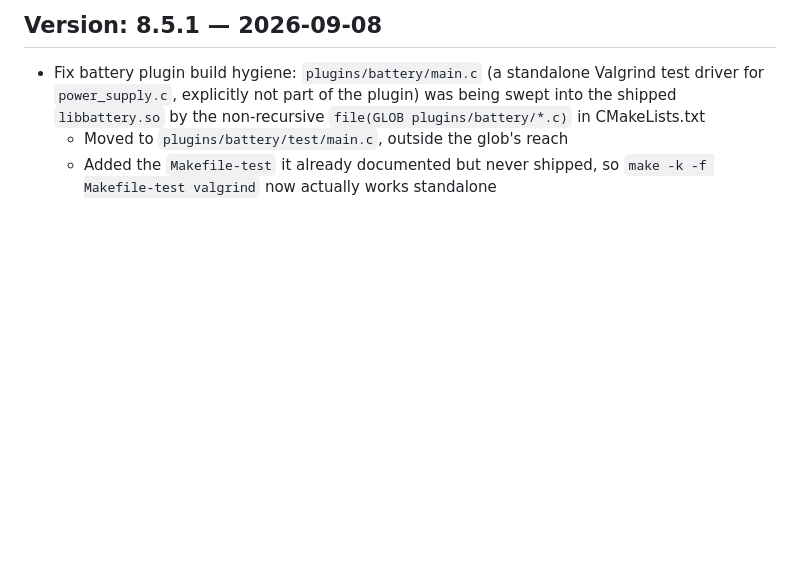
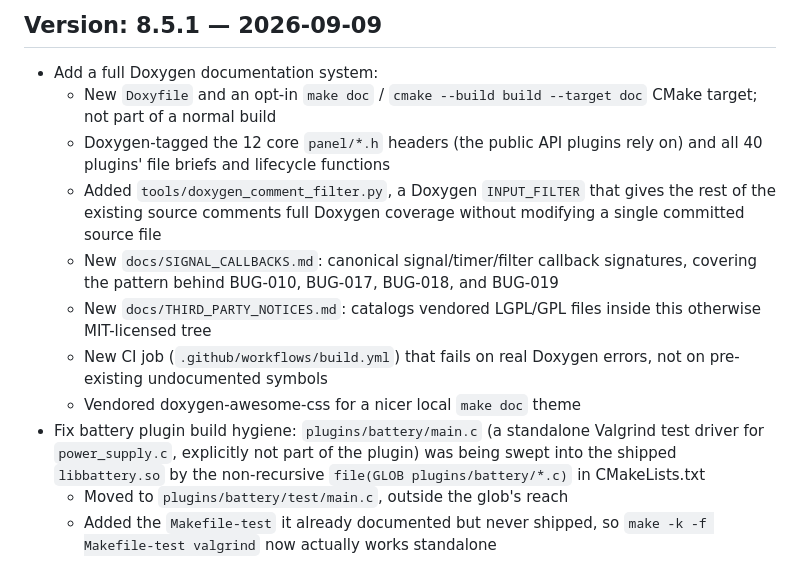
Before and after one commit to Fullaxx/fbpanel, a Markdown page: CHANGELOG.md, the part around the change. Rendered like a GitHub page; blank space fills up the shorter version.

Commit message:
Update CHANGELOG for v8.5.1: full documentation-system scope
The v8.5.1 entry only described the battery plugin fix; expand it to
also cover the Doxygen documentation system this branch adds, ahead
of tagging and releasing v8.5.1.

Co-Authored-By: Claude Sonnet 5 <noreply@anthropic.com>
Claude-Session: https://claude.ai/code/session_013ag1Nbn1SksPbU54ieE1g4

```diff
--- a/CHANGELOG.md
+++ b/CHANGELOG.md
@@ -1,4 +1,20 @@
-## Version: 8.5.1 — 2026-09-08
+## Version: 8.5.1 — 2026-09-09
+* Add a full Doxygen documentation system:
+  - New `Doxyfile` and an opt-in `make doc` / `cmake --build build --target
+    doc` CMake target; not part of a normal build
+  - Doxygen-tagged the 12 core `panel/*.h` headers (the public API plugins
+    rely on) and all 40 plugins' file briefs and lifecycle functions
+  - Added `tools/doxygen_comment_filter.py`, a Doxygen `INPUT_FILTER` that
+    gives the rest of the existing source comments full Doxygen coverage
+    without modifying a single committed source file
+  - New `docs/SIGNAL_CALLBACKS.md`: canonical signal/timer/filter callback
+    signatures, covering the pattern behind BUG-010, BUG-017, BUG-018, and
+    BUG-019
+  - New `docs/THIRD_PARTY_NOTICES.md`: catalogs vendored LGPL/GPL files
+    inside this otherwise MIT-licensed tree
+  - New CI job (`.github/workflows/build.yml`) that fails on real Doxygen
+    errors, not on pre-existing undocumented symbols
+  - Vendored doxygen-awesome-css for a nicer local `make doc` theme
 * Fix battery plugin build hygiene: `plugins/battery/main.c` (a standalone
   Valgrind test driver for `power_supply.c`, explicitly not part of the
   plugin) was being swept into the shipped `libbattery.so` by the
```
